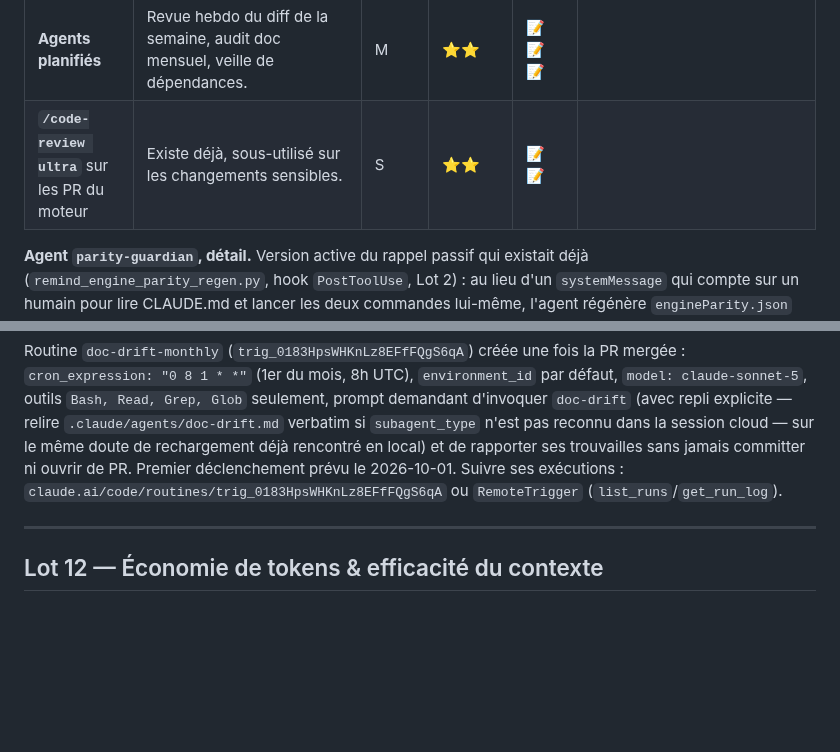
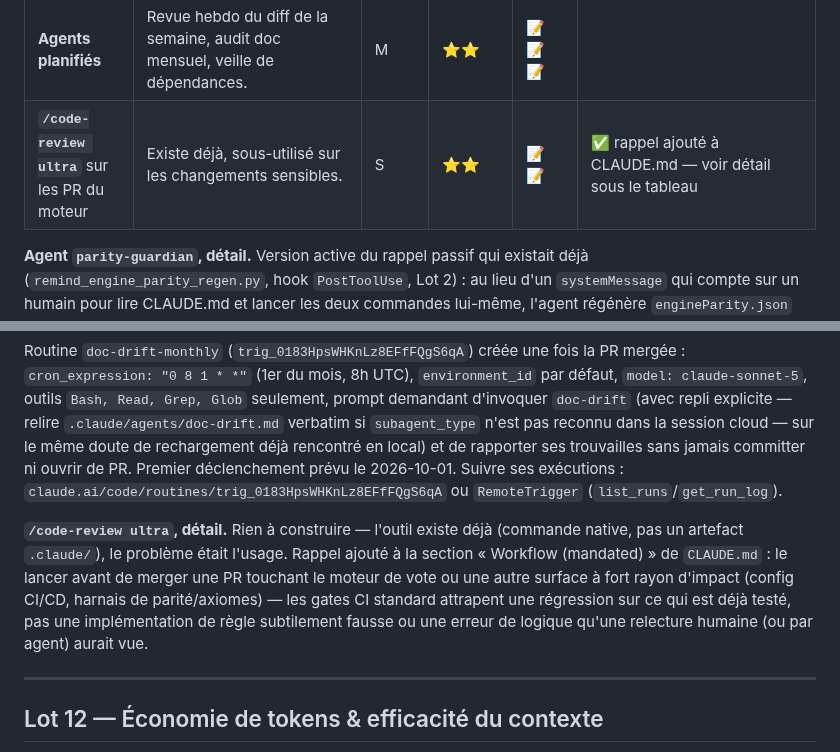
Before and after one commit to Burbanit0/Vote-App, a Markdown page: PLAN_SOLIDITE_TECHNIQUE.md, 2 parts joined by grey strips. GitHub-like rendering; blank space fills up the shorter version.

Commit message:
docs(claude): remind to run /code-review ultra on high-risk PRs (Lot 11)
The tool already exists and is underused on sensitive changes (the plan
item's whole premise) -- nothing to build, just a practice reminder in
CLAUDE.md's mandated workflow section for PRs touching the voting engine
or other high-blast-radius surfaces.

Co-Authored-By: Claude Sonnet 5 <noreply@anthropic.com>

```diff
--- a/PLAN_SOLIDITE_TECHNIQUE.md
+++ b/PLAN_SOLIDITE_TECHNIQUE.md
@@ -1899,7 +1899,7 @@ retours concrets.
 | **Skill `voter-ci`** | Diagnostiquer un échec CI, où sont les gates, que faire quand le ratchet casse. | M | ⭐⭐ | 📝📝 | |
 | **Skill `release`** | Checklist `develop → main`. | S | ⭐⭐ | 📝 | |
 | **Agents planifiés** | Revue hebdo du diff de la semaine, audit doc mensuel, veille de dépendances. | M | ⭐⭐ | 📝📝📝 | |
-| **`/code-review ultra`** sur les PR du moteur | Existe déjà, sous-utilisé sur les changements sensibles. | S | ⭐⭐ | 📝📝 | |
+| **`/code-review ultra`** sur les PR du moteur | Existe déjà, sous-utilisé sur les changements sensibles. | S | ⭐⭐ | 📝📝 | ✅ rappel ajouté à CLAUDE.md — voir détail sous le tableau |
 
 **Agent `parity-guardian`, détail.** Version active du rappel passif qui
 existait déjà (`remind_engine_parity_regen.py`, hook `PostToolUse`, Lot 2) :
@@ -2037,6 +2037,15 @@ ni ouvrir de PR. Premier déclenchement prévu le 2026-10-01. Suivre ses
 exécutions : `claude.ai/code/routines/trig_0183HpsWHKnLz8EFfFQgS6qA` ou
 `RemoteTrigger` (`list_runs`/`get_run_log`).
 
+**`/code-review ultra`, détail.** Rien à construire — l'outil existe déjà
+(commande native, pas un artefact `.claude/`), le problème était l'usage.
+Rappel ajouté à la section « Workflow (mandated) » de `CLAUDE.md` : le lancer
+avant de merger une PR touchant le moteur de vote ou une autre surface à
+fort rayon d'impact (config CI/CD, harnais de parité/axiomes) — les gates CI
+standard attrapent une régression sur ce qui est déjà testé, pas une
+implémentation de règle subtilement fausse ou une erreur de logique qu'une
+relecture humaine (ou par agent) aurait vue.
+
 ---
 
 ## Lot 12 — Économie de tokens & efficacité du contexte
```
Also changed, not shown: CLAUDE.md (+6 -0 lines).
